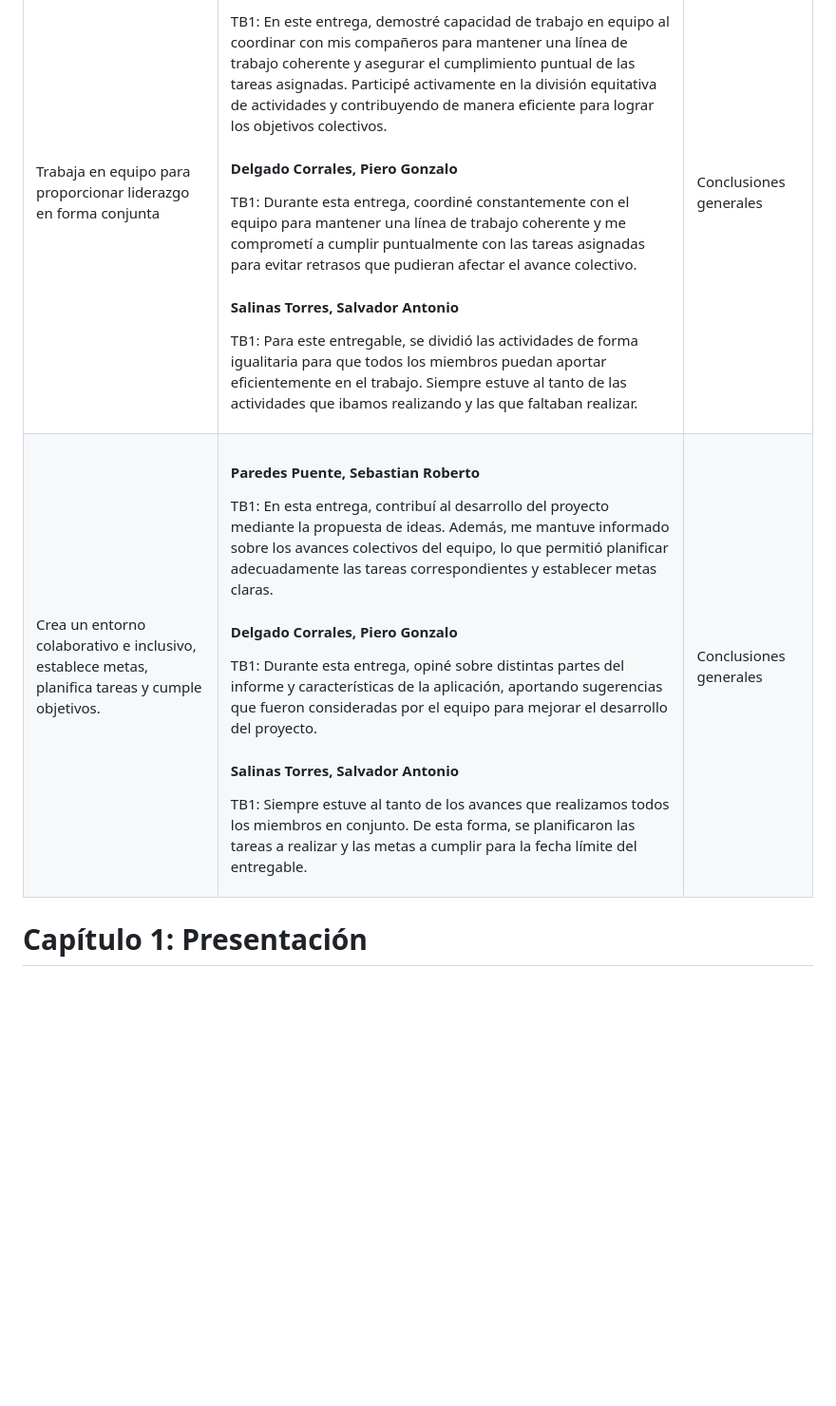
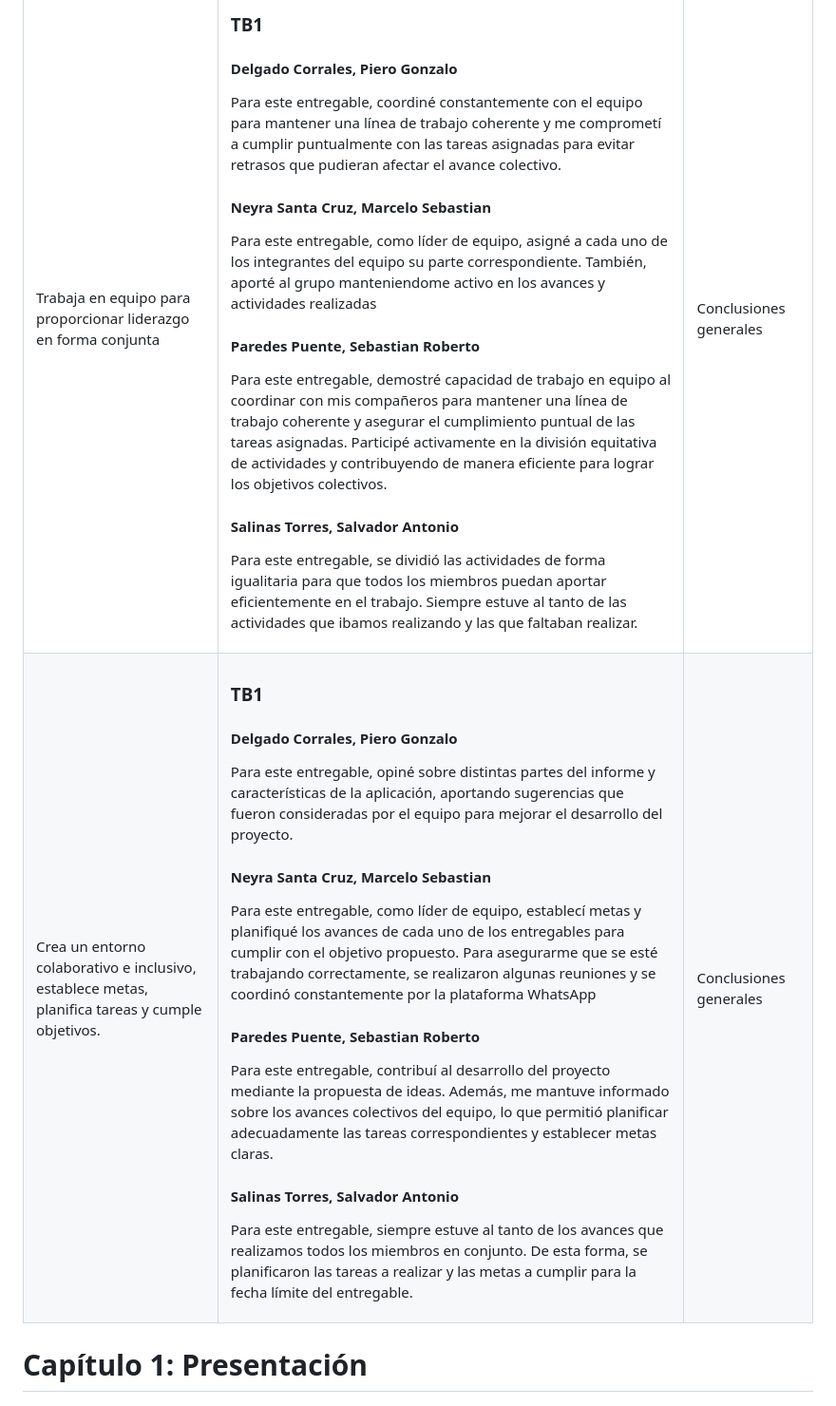
Before and after one commit to iot-solutions64/report, a Markdown page: README.md, the part around the change printed below. Shown: that part at 95% size. Rendered like a GitHub page; blank space fills up the shorter version.

Commit message:
docs: updated student outcome

```diff
--- a/README.md
+++ b/README.md
@@ -319,24 +319,30 @@ TBD
     <tr>
       <td>Trabaja en equipo para proporcionar liderazgo en forma conjunta</td>
       <td>
+        <h3>TB1</h3>
+        <h4>Delgado Corrales, Piero Gonzalo</h4>
+          <p>Para este entregable, coordiné constantemente con el equipo para mantener una línea de trabajo coherente y me comprometí a cumplir puntualmente con las tareas asignadas para evitar retrasos que pudieran afectar el avance colectivo.</p>
+        <h4> Neyra Santa Cruz, Marcelo Sebastian </h4>
+          <p>Para este entregable, como líder de equipo, asigné a cada uno de los integrantes del equipo su parte correspondiente. También, aporté al grupo manteniendome activo en los avances y actividades realizadas</p>
         <h4>Paredes Puente, Sebastian Roberto</h4>
-        <p>TB1: En este entrega, demostré capacidad de trabajo en equipo al coordinar con mis compañeros para mantener una línea de trabajo coherente y asegurar el cumplimiento puntual de las tareas asignadas. Participé activamente en la división equitativa de actividades y contribuyendo de manera eficiente para lograr los objetivos colectivos.</p>
-        <h4>Delgado Corrales, Piero Gonzalo</h4>
-        <p>TB1: Durante esta entrega, coordiné constantemente con el equipo para mantener una línea de trabajo coherente y me comprometí a cumplir puntualmente con las tareas asignadas para evitar retrasos que pudieran afectar el avance colectivo.</p>
+          <p>Para este entregable, demostré capacidad de trabajo en equipo al coordinar con mis compañeros para mantener una línea de trabajo coherente y asegurar el cumplimiento puntual de las tareas asignadas. Participé activamente en la división equitativa de actividades y contribuyendo de manera eficiente para lograr los objetivos colectivos.</p>
         <h4>Salinas Torres, Salvador Antonio</h4>
-        <p>TB1: Para este entregable, se dividió las actividades de forma igualitaria para que todos los miembros puedan aportar eficientemente en el trabajo. Siempre estuve al tanto de las actividades que ibamos realizando y las que faltaban realizar.</p>
+          <p>Para este entregable, se dividió las actividades de forma igualitaria para que todos los miembros puedan aportar eficientemente en el trabajo. Siempre estuve al tanto de las actividades que ibamos realizando y las que faltaban realizar.</p>
       </td>
       <td>Conclusiones generales</td>
     </tr>
     <tr>
       <td>Crea un entorno colaborativo e inclusivo, establece metas, planifica tareas y cumple objetivos.</td>
       <td>
+        <h3>TB1</h3>
+        <h4>Delgado Corrales, Piero Gonzalo</h4>
+          <p>Para este entregable, opiné sobre distintas partes del informe y características de la aplicación, aportando sugerencias que fueron consideradas por el equipo para mejorar el desarrollo del proyecto.</p>
+        <h4> Neyra Santa Cruz, Marcelo Sebastian </h4>
+          <p>Para este entregable, como líder de equipo, establecí metas y planifiqué los avances de cada uno de los entregables para cumplir con el objetivo propuesto. Para asegurarme que se esté trabajando correctamente, se realizaron algunas reuniones y se coordinó constantemente por la plataforma WhatsApp</p>
         <h4>Paredes Puente, Sebastian Roberto</h4>
-        <p>TB1: En esta entrega, contribuí al desarrollo del proyecto mediante la propuesta de ideas. Además, me mantuve informado sobre los avances colectivos del equipo, lo que permitió planificar adecuadamente las tareas correspondientes y establecer metas claras.</p>
-        <h4>Delgado Corrales, Piero Gonzalo</h4>
-        <p>TB1: Durante esta entrega, opiné sobre distintas partes del informe y características de la aplicación, aportando sugerencias que fueron consideradas por el equipo para mejorar el desarrollo del proyecto.</p>
+          <p>Para este entregable, contribuí al desarrollo del proyecto mediante la propuesta de ideas. Además, me mantuve informado sobre los avances colectivos del equipo, lo que permitió planificar adecuadamente las tareas correspondientes y establecer metas claras.</p>
         <h4>Salinas Torres, Salvador Antonio</h4>
-        <p>TB1: Siempre estuve al tanto de los avances que realizamos todos los miembros en conjunto. De esta forma, se planificaron las tareas a realizar y las metas a cumplir para la fecha límite del entregable.</p>
+          <p>Para este entregable, siempre estuve al tanto de los avances que realizamos todos los miembros en conjunto. De esta forma, se planificaron las tareas a realizar y las metas a cumplir para la fecha límite del entregable.</p>
       </td>
       <td>Conclusiones generales</td>
     </tr>
```
Also changed, not shown: other parts of README.md (+3 -3 lines).
